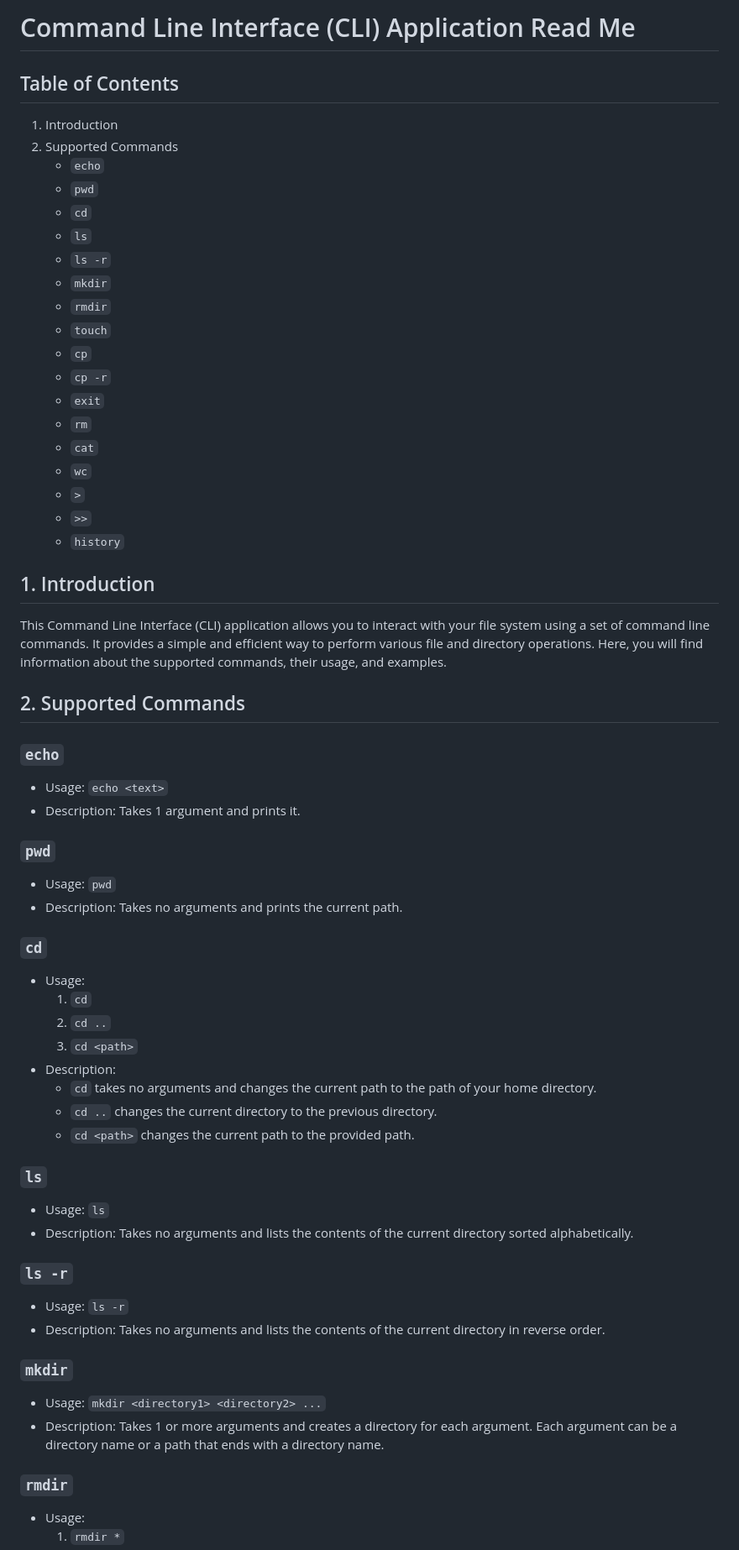
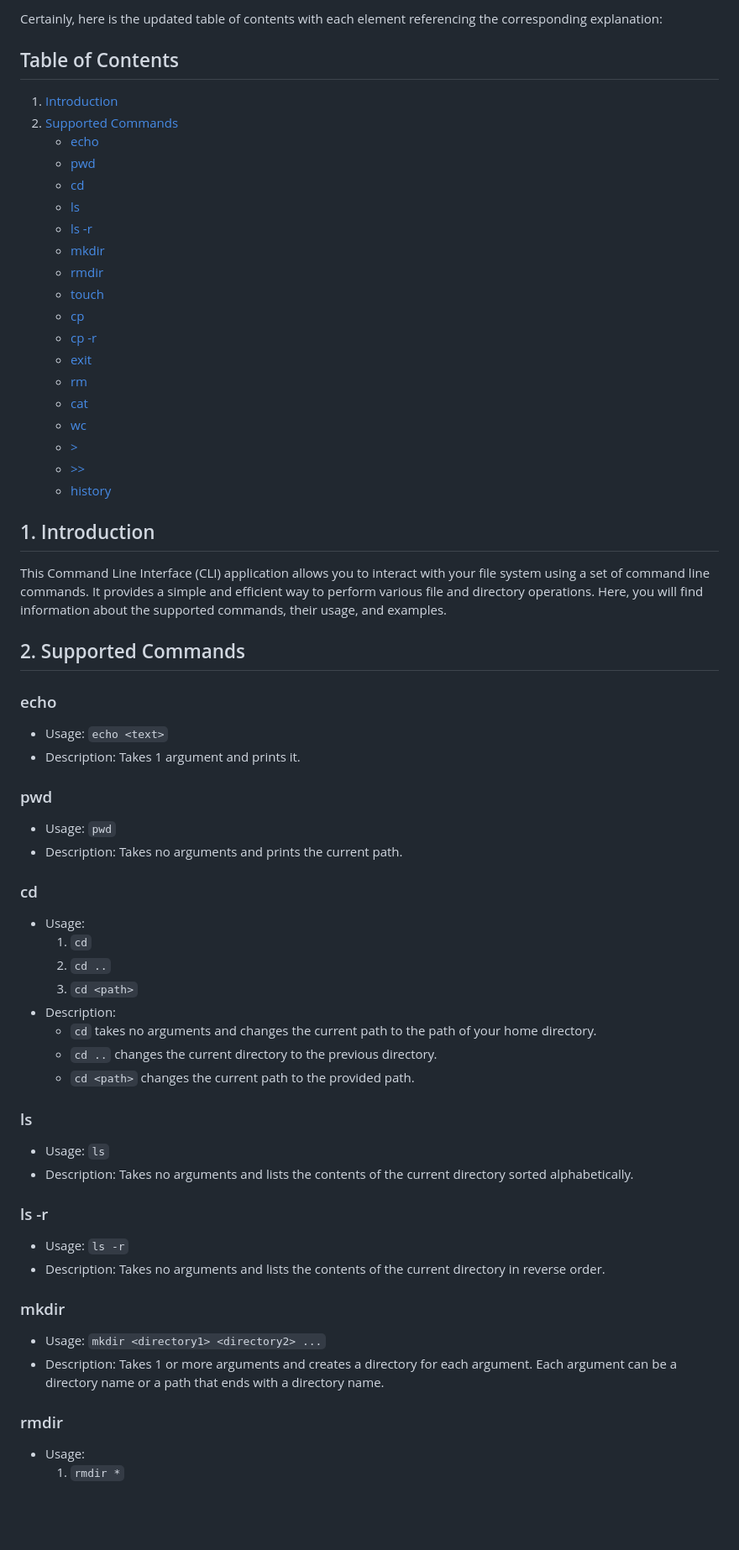
Before and after one commit to MO-AM1R/cmd_Java_Implementation, a Markdown page: README.md, the part around the change printed below. Shown: that part at 84% size. Rendered like a GitHub page; blank space fills up the shorter version.

```diff
--- a/README.md
+++ b/README.md
@@ -1,40 +1,40 @@
-# Command Line Interface (CLI) Application Read Me
+Certainly, here is the updated table of contents with each element referencing the corresponding explanation:
 
 ## Table of Contents
-1. Introduction
-2. Supported Commands
-   - `echo`
-   - `pwd`
-   - `cd`
-   - `ls`
-   - `ls -r`
-   - `mkdir`
-   - `rmdir`
-   - `touch`
-   - `cp`
-   - `cp -r`
-   - `exit`
-   - `rm`
-   - `cat`
-   - `wc`
-   - `>`
-   - `>>`
-   - `history`
+1. [Introduction](#1-introduction)
+2. [Supported Commands](#2-supported-commands)
+   - [echo](#echo)
+   - [pwd](#pwd)
+   - [cd](#cd)
+   - [ls](#ls)
+   - [ls -r](#ls--r)
+   - [mkdir](#mkdir)
+   - [rmdir](#rmdir)
+   - [touch](#touch)
+   - [cp](#cp)
+   - [cp -r](#cp--r)
+   - [exit](#exit)
+   - [rm](#rm)
+   - [cat](#cat)
+   - [wc](#wc)
+   - [>](#)
+   - [>>](#)
+   - [history](#history)
 
 ## 1. Introduction
 This Command Line Interface (CLI) application allows you to interact with your file system using a set of command line commands. It provides a simple and efficient way to perform various file and directory operations. Here, you will find information about the supported commands, their usage, and examples.
 
 ## 2. Supported Commands
 
-### `echo`
+### echo
 - Usage: `echo <text>`
 - Description: Takes 1 argument and prints it.
 
-### `pwd`
+### pwd
 - Usage: `pwd`
 - Description: Takes no arguments and prints the current path.
 
-### `cd`
+### cd
 - Usage:
    1. `cd`
    2. `cd ..`
@@ -44,19 +44,19 @@ This Command Line Interface (CLI) application allows you to interact with your f
    - `cd ..` changes the current directory to the previous directory.
    - `cd <path>` changes the current path to the provided path.
 
-### `ls`
+### ls
 - Usage: `ls`
 - Description: Takes no arguments and lists the contents of the current directory sorted alphabetically.
 
-### `ls -r`
+### ls -r
 - Usage: `ls -r`
 - Description: Takes no arguments and lists the contents of the current directory in reverse order.
 
-### `mkdir`
+### mkdir
 - Usage: `mkdir <directory1> <directory2> ...`
 - Description: Takes 1 or more arguments and creates a directory for each argument. Each argument can be a directory name or a path that ends with a directory name.
 
-### `rmdir`
+### rmdir
 - Usage:
    1. `rmdir *`
    2. `rmdir <path>`
```
Also changed, not shown: other parts of README.md (+52 -11 lines).
